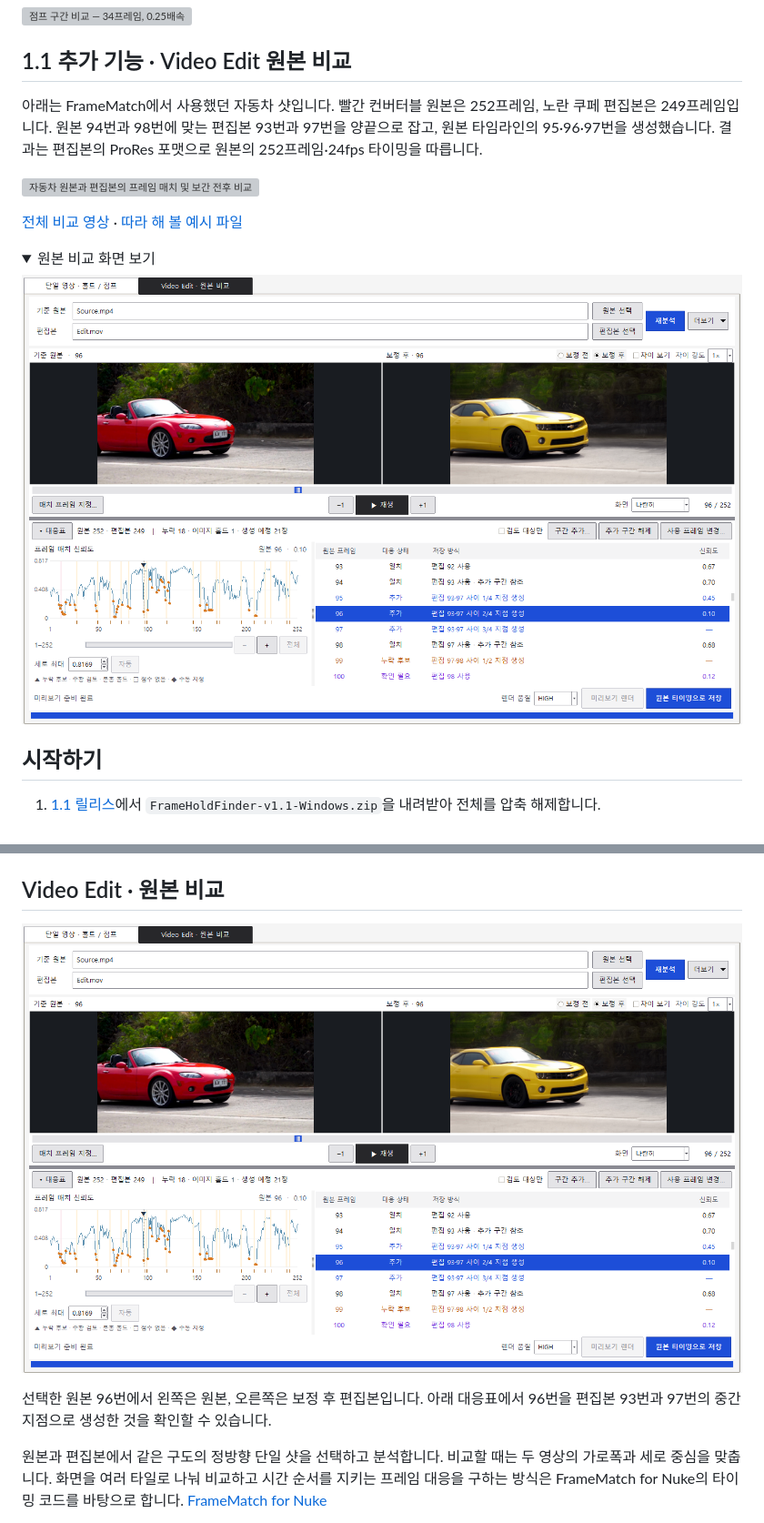
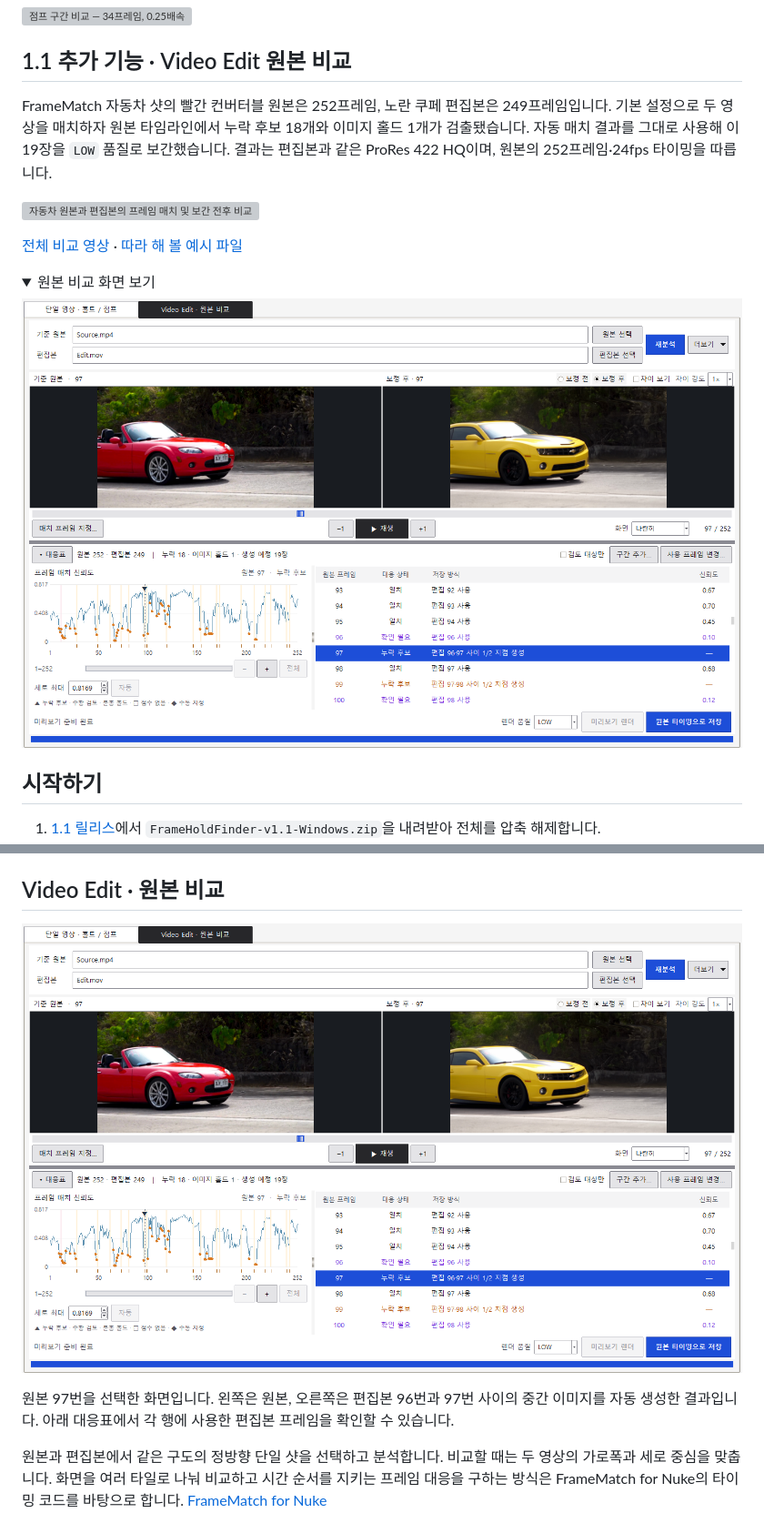
Before and after one commit to tardis7732/FrameHoldFinder, a Markdown page: README.md, 2 parts joined by grey strips. Shown at 91% size. GitHub-like rendering; pictures changed too: docs/images/video-edit-frame-match-ko.png; folded sections open; grey boxes are pictures that could not be loaded.

```diff
--- a/README.md
+++ b/README.md
@@ -8,7 +8,7 @@ Frame Hold Finder는 Windows에서 영상의 시간축을 분석하고 보정합
 
 ## 1.1 추가 기능 · Video Edit 원본 비교
 
-아래는 FrameMatch에서 사용했던 자동차 샷입니다. 빨간 컨버터블 원본은 252프레임, 노란 쿠페 편집본은 249프레임입니다. 원본 94번과 98번에 맞는 편집본 93번과 97번을 양끝으로 잡고, 원본 타임라인의 95·96·97번을 생성했습니다. 결과는 편집본의 ProRes 포맷으로 원본의 252프레임·24fps 타이밍을 따릅니다.
+FrameMatch 자동차 샷의 빨간 컨버터블 원본은 252프레임, 노란 쿠페 편집본은 249프레임입니다. 기본 설정으로 두 영상을 매치하자 원본 타임라인에서 누락 후보 18개와 이미지 홀드 1개가 검출됐습니다. 자동 매치 결과를 그대로 사용해 이 19장을 `LOW` 품질로 보간했습니다. 결과는 편집본과 같은 ProRes 422 HQ이며, 원본의 252프레임·24fps 타이밍을 따릅니다.
 
 [![자동차 원본과 편집본의 프레임 매치 및 보간 전후 비교](docs/images/video-edit-comparison.gif)](docs/media/video-edit-comparison.mp4)
 
@@ -112,5 +112,5 @@ Seedance 영상의 **111–144프레임**을 잘라 분석했습니다. 속도
 
-선택한 원본 96번에서 왼쪽은 원본, 오른쪽은 보정 후 편집본입니다. 아래 대응표에서 96번을 편집본 93번과 97번의 중간 지점으로 생성한 것을 확인할 수 있습니다.
+원본 97번을 선택한 화면입니다. 왼쪽은 원본, 오른쪽은 편집본 96번과 97번 사이의 중간 이미지를 자동 생성한 결과입니다. 아래 대응표에서 각 행에 사용한 편집본 프레임을 확인할 수 있습니다.
 
 원본과 편집본에서 같은 구도의 정방향 단일 샷을 선택하고 분석합니다. 비교할 때는 두 영상의 가로폭과 세로 중심을 맞춥니다. 화면을 여러 타일로 나눠 비교하고 시간 순서를 지키는 프레임 대응을 구하는 방식은 FrameMatch for Nuke의 타이밍 코드를 바탕으로 합니다. [FrameMatch for Nuke](https://github.com/tardis7732/FrameMatch-for-Nuke/blob/b3fcfff/src/matcher.cpp)
 
```
Also changed, not shown: other parts of README.md (+5 -5 lines), README.en.md (+7 -7 lines), docs/VALIDATION.md (+1 -1 lines), docs/images/video-edit-frame-match.png, 2 other files.
